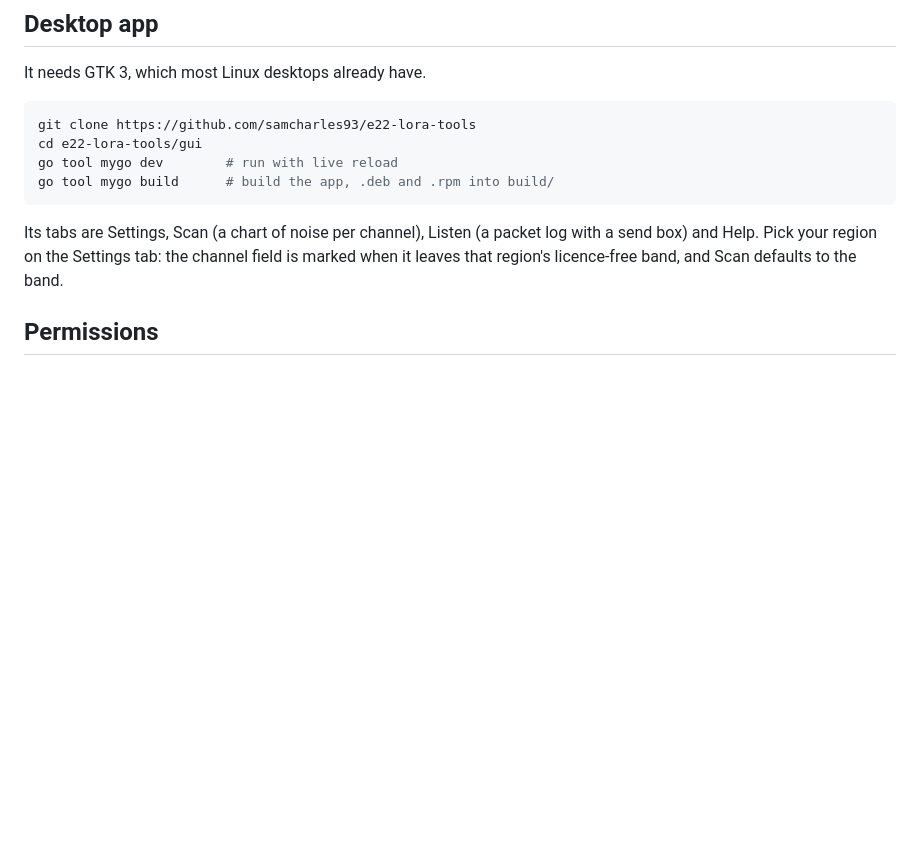
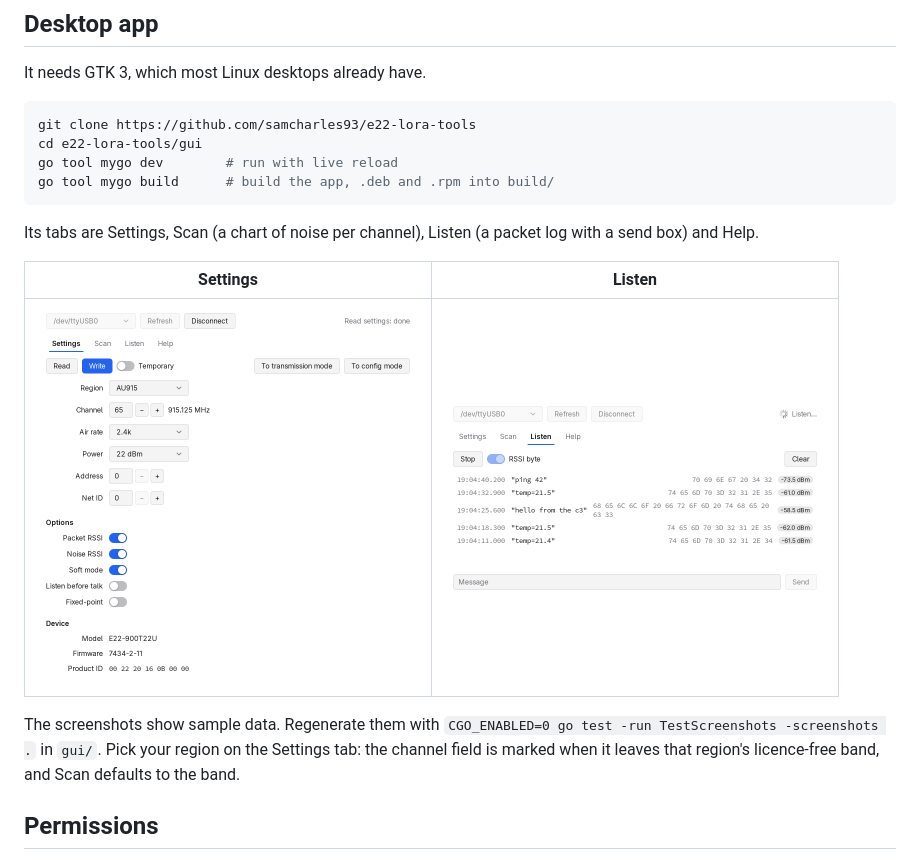
Before and after one commit to samcharles93/e22-lora-tools, a Markdown page: README.md, the part around one of its changes. Rendered like a GitHub page; pictures changed too: docs/screenshots/listen.png (added), docs/screenshots/settings.png (added); blank space fills up the shorter version.

````diff
--- a/README.md
+++ b/README.md
@@ -68,7 +72,15 @@ go tool mygo build      # build the app, .deb and .rpm into build/
 ```
 
 Its tabs are Settings, Scan (a chart of noise per channel), Listen (a packet
-log with a send box) and Help. Pick your region on the Settings tab: the
+log with a send box) and Help.
+
+| Settings | Listen |
+|---|---|
+| <img src="docs/screenshots/settings.png" width="380" alt="Settings tab"> | <img src="docs/screenshots/listen.png" width="380" alt="Listen tab with received packets and RSSI"> |
+
+The screenshots show sample data. Regenerate them with
+`CGO_ENABLED=0 go test -run TestScreenshots -screenshots .` in `gui/`.
+ Pick your region on the Settings tab: the
 channel field is marked when it leaves that region's licence-free band, and
 Scan defaults to the band.
 
````
Also changed, not shown: other parts of README.md (+4 -0 lines), docs/screenshots/scan.png (added), 2 other files.
